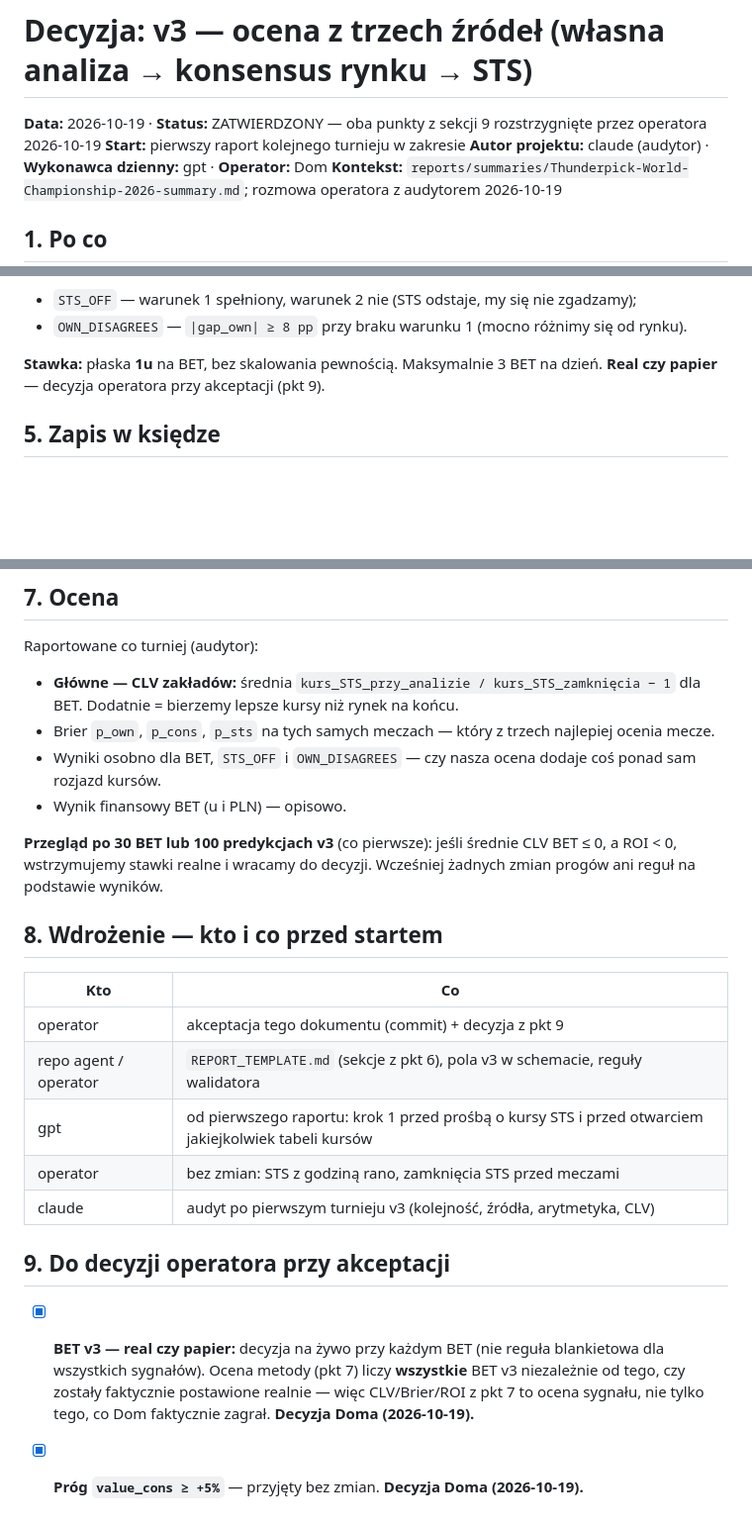
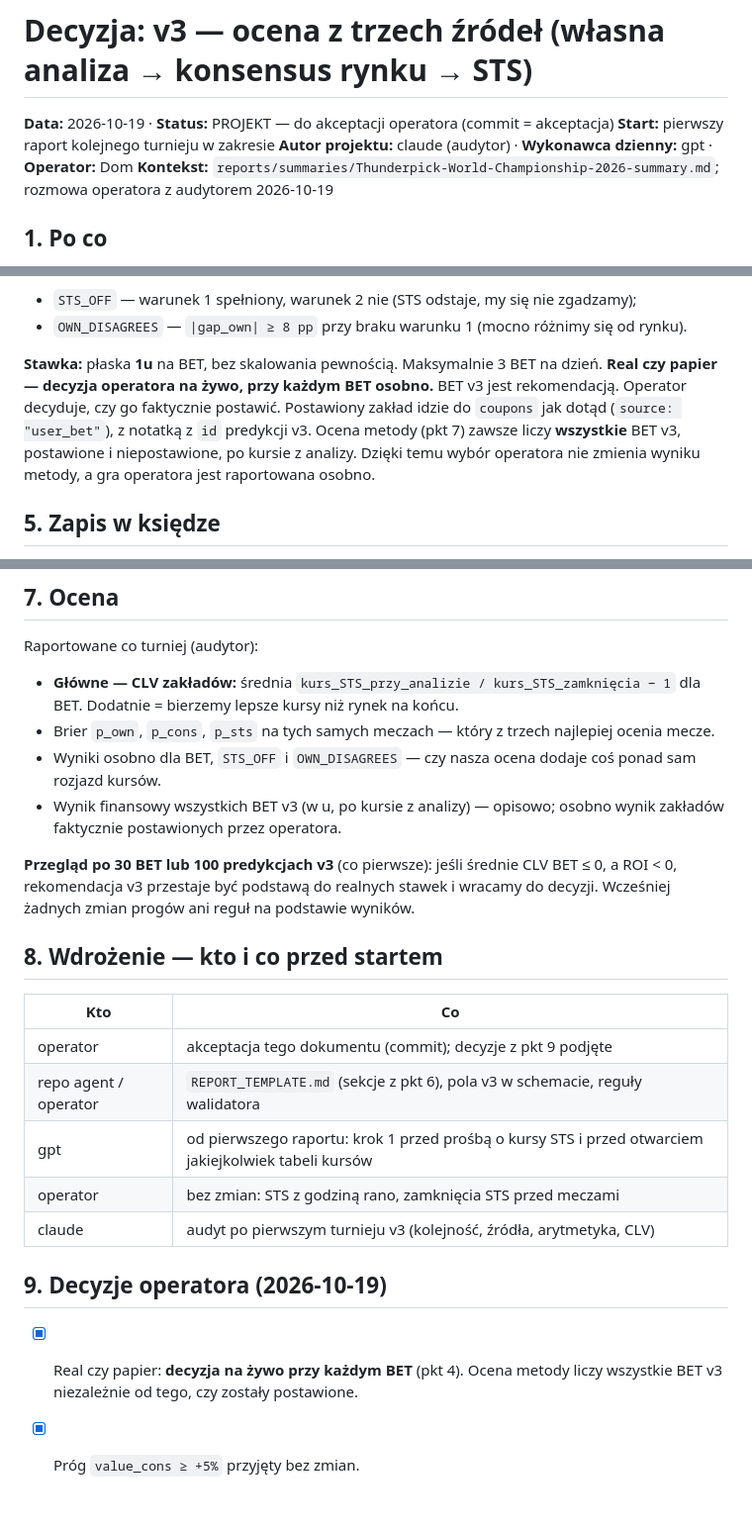
Before and after one commit to dgrochowicki/Edge, a Markdown page: docs/decisions/2026-10-19-v3-trzy-zrodla.md, 3 parts joined by grey strips. Shown at 99% size. Rendered like a GitHub page; blank space fills up the shorter version.

```diff
--- a/docs/decisions/2026-10-19-v3-trzy-zrodla.md
+++ b/docs/decisions/2026-10-19-v3-trzy-zrodla.md
@@ -1,6 +1,6 @@
 # Decyzja: v3 — ocena z trzech źródeł (własna analiza → konsensus rynku → STS)
 
-**Data:** 2026-10-19 · **Status:** ZATWIERDZONY — oba punkty z sekcji 9 rozstrzygnięte przez operatora 2026-10-19
+**Data:** 2026-10-19 · **Status:** PROJEKT — do akceptacji operatora (commit = akceptacja)
 **Start:** pierwszy raport kolejnego turnieju w zakresie
 **Autor projektu:** claude (audytor) · **Wykonawca dzienny:** gpt · **Operator:** Dom
 **Kontekst:** `reports/summaries/Thunderpick-World-Championship-2026-summary.md`; rozmowa operatora z audytorem 2026-10-19
@@ -64,7 +64,7 @@ Inaczej **PASS**. Dodatkowe etykiety do analizy (to nie są zakłady):
 - `OWN_DISAGREES` — `|gap_own| ≥ 8 pp` przy braku warunku 1 (mocno różnimy się od rynku).
 
 **Stawka:** płaska **1u** na BET, bez skalowania pewnością. Maksymalnie 3 BET na dzień.
-**Real czy papier** — decyzja operatora przy akceptacji (pkt 9).
+**Real czy papier — decyzja operatora na żywo, przy każdym BET osobno.** BET v3 jest rekomendacją. Operator decyduje, czy go faktycznie postawić. Postawiony zakład idzie do `coupons` jak dotąd (`source: "user_bet"`), z notatką z `id` predykcji v3. Ocena metody (pkt 7) zawsze liczy **wszystkie** BET v3, postawione i niepostawione, po kursie z analizy. Dzięki temu wybór operatora nie zmienia wyniku metody, a gra operatora jest raportowana osobno.
 
 ## 5. Zapis w księdze
 
@@ -97,21 +97,21 @@ Raportowane co turniej (audytor):
 - **Główne — CLV zakładów:** średnia `kurs_STS_przy_analizie / kurs_STS_zamknięcia − 1` dla BET. Dodatnie = bierzemy lepsze kursy niż rynek na końcu.
 - Brier `p_own`, `p_cons`, `p_sts` na tych samych meczach — który z trzech najlepiej ocenia mecze.
 - Wyniki osobno dla BET, `STS_OFF` i `OWN_DISAGREES` — czy nasza ocena dodaje coś ponad sam rozjazd kursów.
-- Wynik finansowy BET (u i PLN) — opisowo.
+- Wynik finansowy wszystkich BET v3 (w u, po kursie z analizy) — opisowo; osobno wynik zakładów faktycznie postawionych przez operatora.
 
-**Przegląd po 30 BET lub 100 predykcjach v3** (co pierwsze): jeśli średnie CLV BET ≤ 0, a ROI < 0, wstrzymujemy stawki realne i wracamy do decyzji. Wcześniej żadnych zmian progów ani reguł na podstawie wyników.
+**Przegląd po 30 BET lub 100 predykcjach v3** (co pierwsze): jeśli średnie CLV BET ≤ 0, a ROI < 0, rekomendacja v3 przestaje być podstawą do realnych stawek i wracamy do decyzji. Wcześniej żadnych zmian progów ani reguł na podstawie wyników.
 
 ## 8. Wdrożenie — kto i co przed startem
 
 | Kto | Co |
 |---|---|
-| operator | akceptacja tego dokumentu (commit) + decyzja z pkt 9 |
+| operator | akceptacja tego dokumentu (commit); decyzje z pkt 9 podjęte |
 | repo agent / operator | `REPORT_TEMPLATE.md` (sekcje z pkt 6), pola v3 w schemacie, reguły walidatora |
 | gpt | od pierwszego raportu: krok 1 przed prośbą o kursy STS i przed otwarciem jakiejkolwiek tabeli kursów |
 | operator | bez zmian: STS z godziną rano, zamknięcia STS przed meczami |
 | claude | audyt po pierwszym turnieju v3 (kolejność, źródła, arytmetyka, CLV) |
 
-## 9. Do decyzji operatora przy akceptacji
+## 9. Decyzje operatora (2026-10-19)
 
-- [x] **BET v3 — real czy papier:** decyzja na żywo przy każdym BET (nie reguła blankietowa dla wszystkich sygnałów). Ocena metody (pkt 7) liczy **wszystkie** BET v3 niezależnie od tego, czy zostały faktycznie postawione realnie — więc CLV/Brier/ROI z pkt 7 to ocena sygnału, nie tylko tego, co Dom faktycznie zagrał. **Decyzja Doma (2026-10-19).**
-- [x] **Próg `value_cons ≥ +5%`** — przyjęty bez zmian. **Decyzja Doma (2026-10-19).**
+- [x] Real czy papier: **decyzja na żywo przy każdym BET** (pkt 4). Ocena metody liczy wszystkie BET v3 niezależnie od tego, czy zostały postawione.
+- [x] Próg `value_cons ≥ +5%` przyjęty bez zmian.
```
